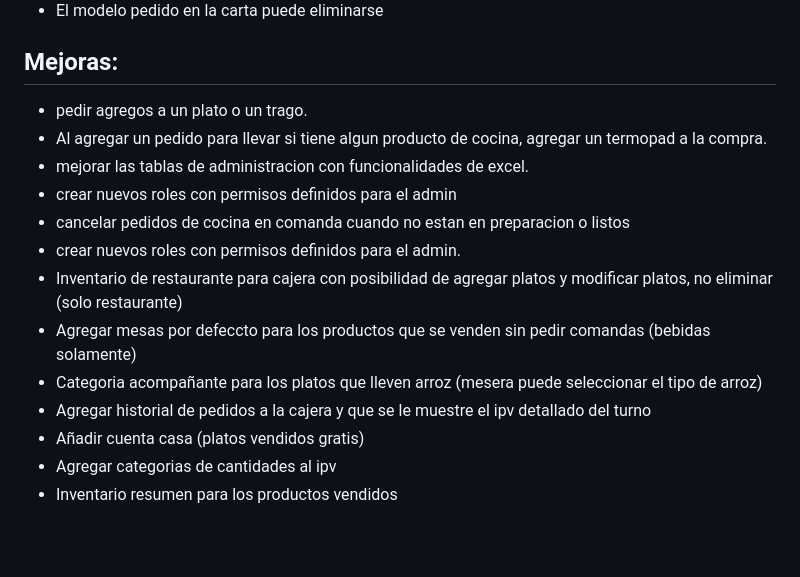
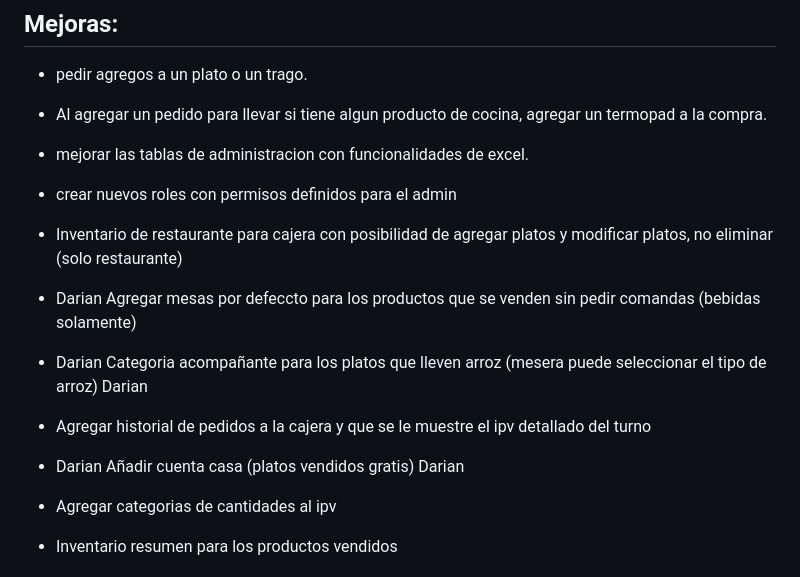
Before and after one commit to CubanDev24/ProyectoMipyme, a Markdown page: README.md, the part around the change. GitHub-like rendering; blank space fills up the shorter version.

Commit message:
Update README improvements
Co-authored-by: Copilot <223556219+Copilot@users.noreply.github.com>

```diff
--- a/README.md
+++ b/README.md
@@ -192,12 +192,11 @@ con el botón **Imprimir QR**.
 - Al agregar un pedido para llevar si tiene algun producto de cocina, agregar un termopad a la compra.
 - mejorar las tablas de administracion con funcionalidades de excel.
 - crear nuevos roles con permisos definidos para el admin
-- cancelar pedidos de cocina en comanda cuando no estan en preparacion o listos
-- crear nuevos roles con permisos definidos para el admin.
+
 - Inventario de restaurante para cajera con posibilidad de agregar platos y modificar platos, no eliminar (solo restaurante)
-- Agregar mesas por defeccto para los productos que se venden sin pedir comandas (bebidas solamente)
-- Categoria acompañante para los platos que lleven arroz (mesera puede seleccionar el tipo de arroz)
+- Darian Agregar mesas por defeccto para los productos que se venden sin pedir comandas (bebidas solamente)
+- Darian Categoria acompañante para los platos que lleven arroz (mesera puede seleccionar el tipo de arroz) Darian
 - Agregar historial de pedidos a la cajera y que se le muestre el ipv detallado del turno
-- Añadir cuenta casa (platos vendidos gratis)
+- Darian Añadir cuenta casa (platos vendidos gratis) Darian
 - Agregar categorias de cantidades al ipv
 - Inventario resumen para los productos vendidos
```
